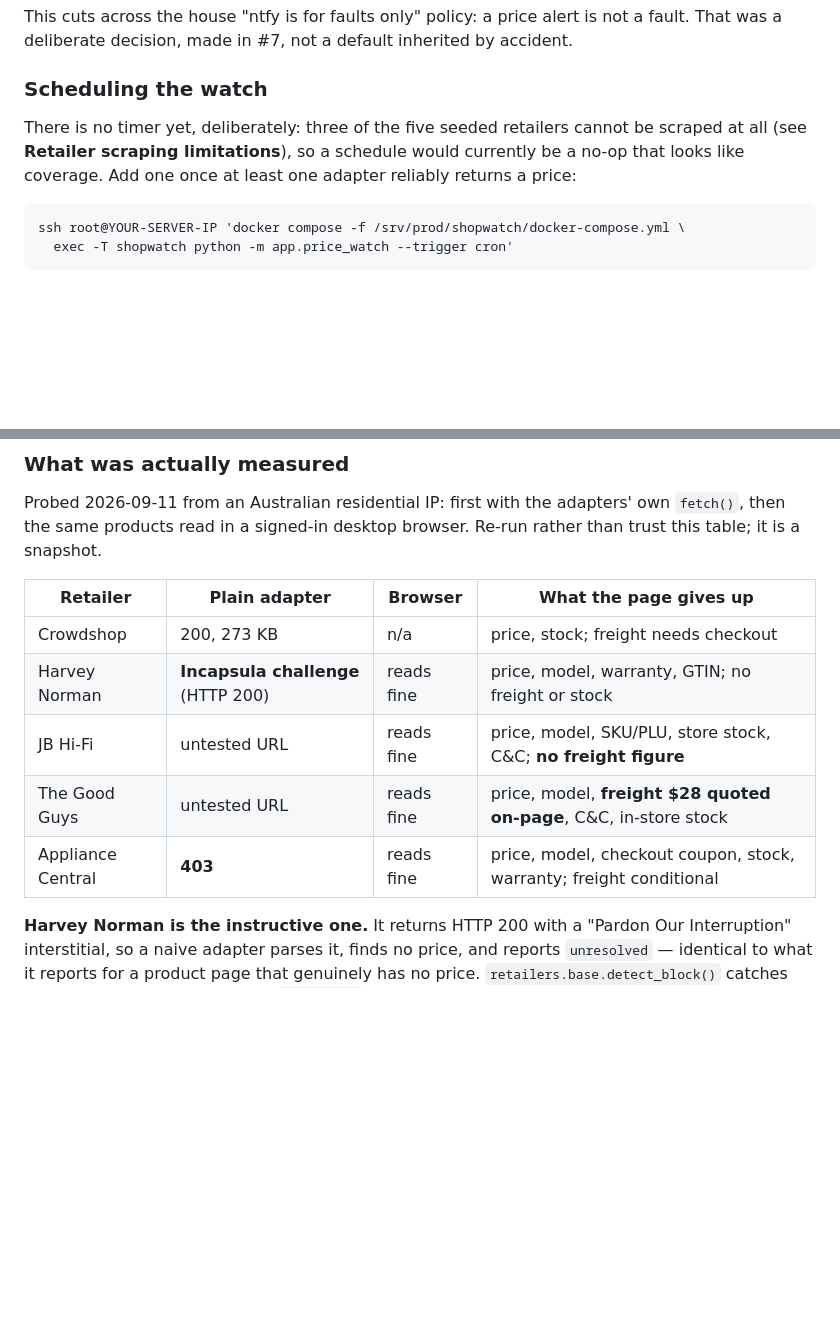
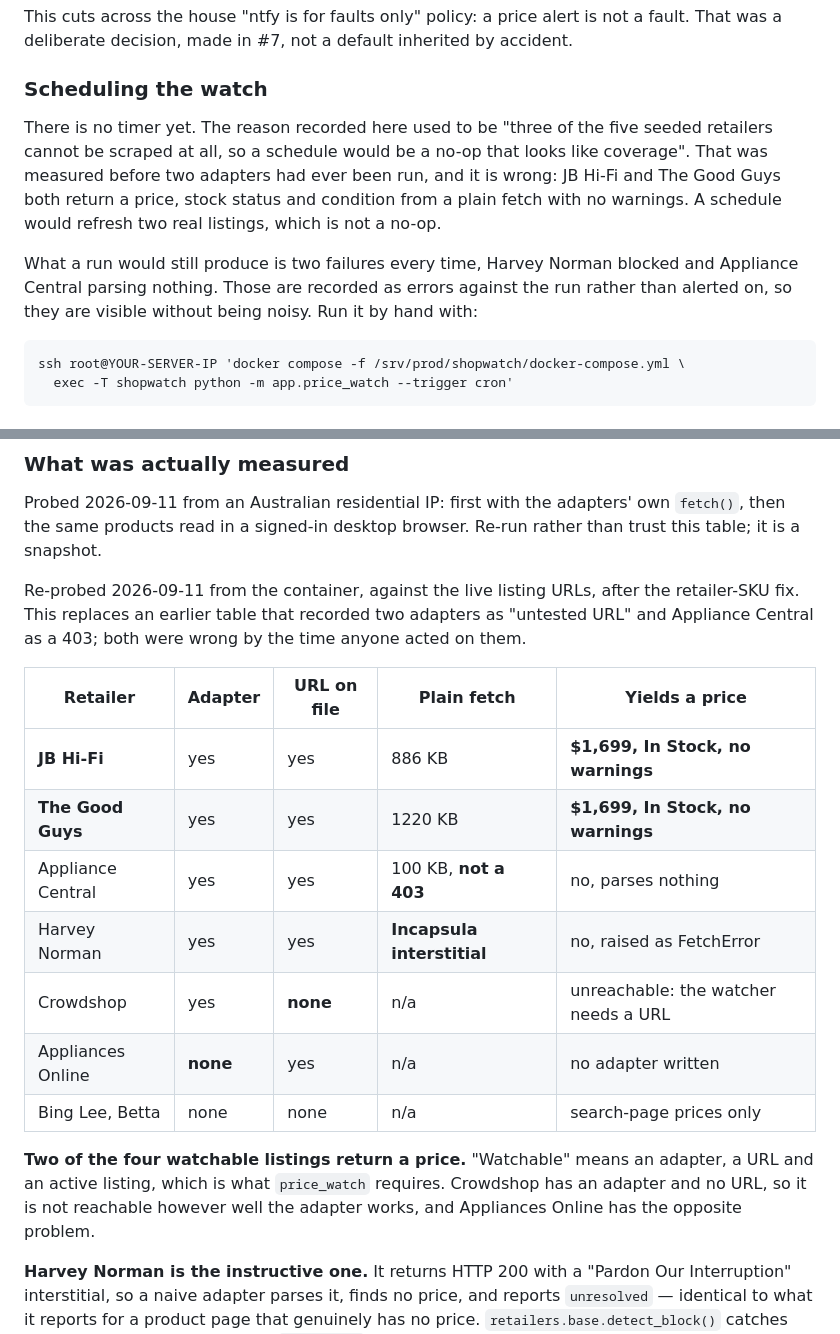
Before and after one commit to rodlunt/shopwatch, a Markdown page: README.md, 2 parts joined by grey strips. GitHub-like rendering; blank space fills up the shorter version.

Commit message:
docs: the scraping table was measured before two adapters had been run
It recorded JB Hi-Fi and The Good Guys as "untested URL" and Appliance Central
as a 403. Both adapters work: each returns a price, stock status and condition
from a plain fetch with no warnings. Appliance Central fetches 100 KB and
simply parses nothing, which is a different problem with a different fix.

That stale table was the stated justification for having no timer, so the
reasoning went with it.

Also records something the old table had no column for: Crowdshop has a working
adapter and no URL on its listing, so the watcher cannot reach it however well
the adapter works, and Appliances Online has a URL and no adapter. Two of the
four watchable listings return a price, not three of five.

Re-probed from the container against the live URLs after the SKU fix, rather
than restating the earlier measurement.

Claude-Session: https://claude.ai/code/session_012ikcA55Ect3q8ysiSxxibu

````diff
--- a/README.md
+++ b/README.md
@@ -473,9 +473,15 @@ That was a deliberate decision, made in #7, not a default inherited by accident.
 
 ### Scheduling the watch
 
-There is no timer yet, deliberately: three of the five seeded retailers cannot be scraped
-at all (see **Retailer scraping limitations**), so a schedule would currently be a no-op
-that looks like coverage. Add one once at least one adapter reliably returns a price:
+There is no timer yet. The reason recorded here used to be "three of the five seeded
+retailers cannot be scraped at all, so a schedule would be a no-op that looks like
+coverage". That was measured before two adapters had ever been run, and it is wrong:
+JB Hi-Fi and The Good Guys both return a price, stock status and condition from a plain
+fetch with no warnings. A schedule would refresh two real listings, which is not a no-op.
+
+What a run would still produce is two failures every time, Harvey Norman blocked and
+Appliance Central parsing nothing. Those are recorded as errors against the run rather
+than alerted on, so they are visible without being noisy. Run it by hand with:
 
 ```bash
 ssh root@YOUR-SERVER-IP 'docker compose -f /srv/prod/shopwatch/docker-compose.yml \
@@ -793,13 +799,25 @@ Probed 2026-09-11 from an Australian residential IP: first with the adapters' ow
 `fetch()`, then the same products read in a signed-in desktop browser. Re-run rather than
 trust this table; it is a snapshot.
 
-| Retailer | Plain adapter | Browser | What the page gives up |
-|---|---|---|---|
-| Crowdshop | 200, 273 KB | n/a | price, stock; freight needs checkout |
-| Harvey Norman | **Incapsula challenge** (HTTP 200) | reads fine | price, model, warranty, GTIN; no freight or stock |
-| JB Hi-Fi | untested URL | reads fine | price, model, SKU/PLU, store stock, C&C; **no freight figure** |
-| The Good Guys | untested URL | reads fine | price, model, **freight $28 quoted on-page**, C&C, in-store stock |
-| Appliance Central | **403** | reads fine | price, model, checkout coupon, stock, warranty; freight conditional |
+Re-probed 2026-09-11 from the container, against the live listing URLs, after the
+retailer-SKU fix. This replaces an earlier table that recorded two adapters as
+"untested URL" and Appliance Central as a 403; both were wrong by the time anyone
+acted on them.
+
+| Retailer | Adapter | URL on file | Plain fetch | Yields a price |
+|---|---|---|---|---|
+| **JB Hi-Fi** | yes | yes | 886 KB | **$1,699, In Stock, no warnings** |
+| **The Good Guys** | yes | yes | 1220 KB | **$1,699, In Stock, no warnings** |
+| Appliance Central | yes | yes | 100 KB, **not a 403** | no, parses nothing |
+| Harvey Norman | yes | yes | **Incapsula interstitial** | no, raised as FetchError |
+| Crowdshop | yes | **none** | n/a | unreachable: the watcher needs a URL |
+| Appliances Online | **none** | yes | n/a | no adapter written |
+| Bing Lee, Betta | none | none | n/a | search-page prices only |
+
+**Two of the four watchable listings return a price.** "Watchable" means an adapter,
+a URL and an active listing, which is what `price_watch` requires. Crowdshop has an
+adapter and no URL, so it is not reachable however well the adapter works, and
+Appliances Online has the opposite problem.
 
 **Harvey Norman is the instructive one.** It returns HTTP 200 with a "Pardon Our
 Interruption" interstitial, so a naive adapter parses it, finds no price, and reports
````
